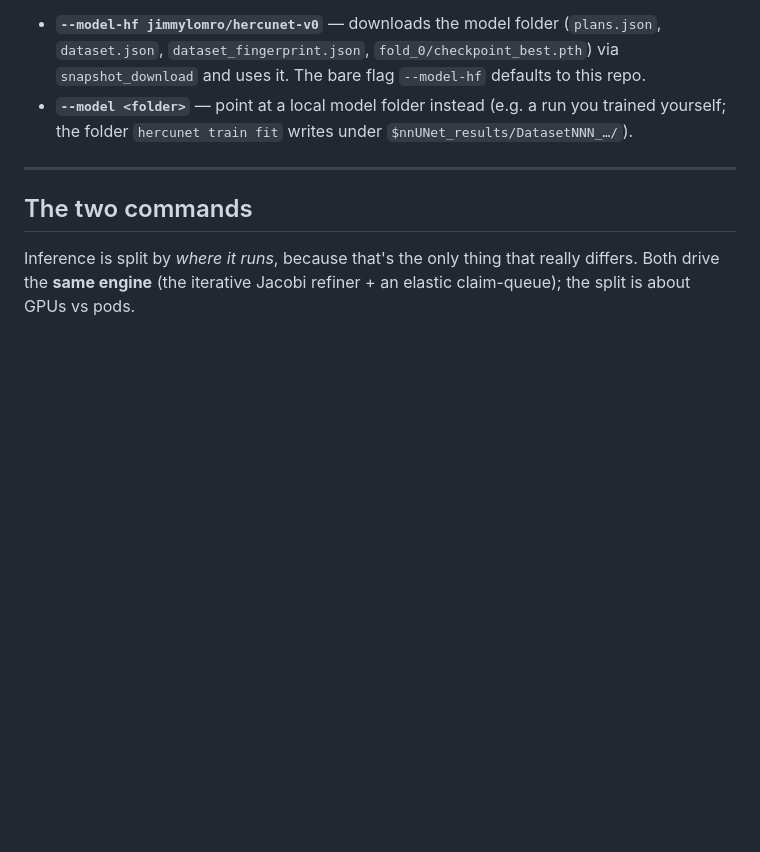
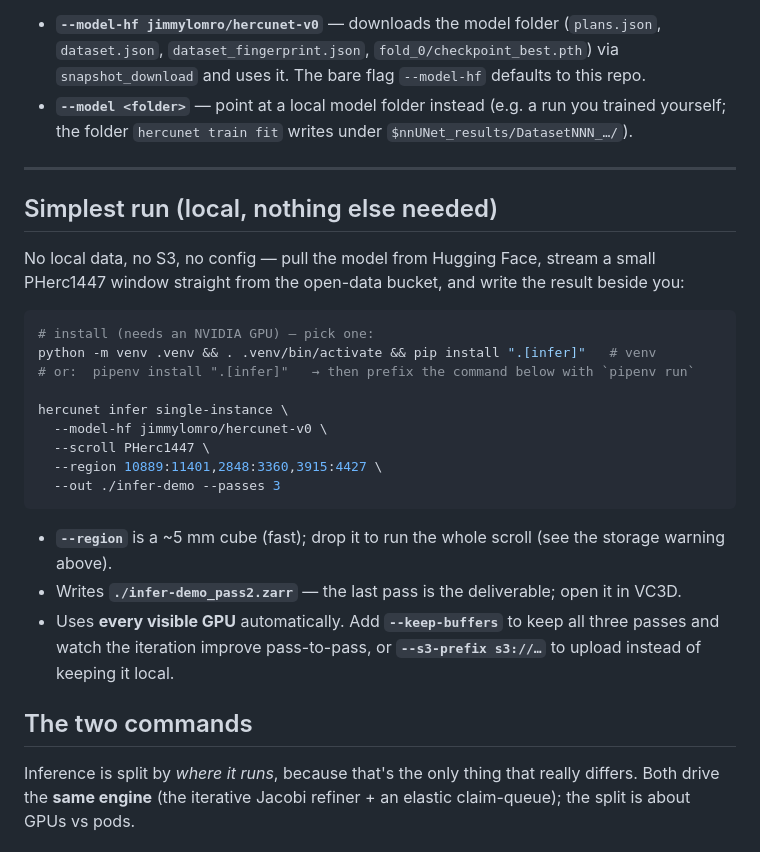
Before and after one commit to jimmylomro/hercUNet, a Markdown page: docs/infer.md, the part around the change. Drawn GitHub-style; blank space fills up the shorter version.

````diff
--- a/docs/infer.md
+++ b/docs/infer.md
@@ -70,6 +70,28 @@ The published HercUNet v0 model is **public on Hugging Face** (no token):
   `hercunet train fit` writes under `$nnUNet_results/DatasetNNN_…/`).
 
 ---
+
+## Simplest run (local, nothing else needed)
+
+No local data, no S3, no config — pull the model from Hugging Face, stream a small PHerc1447 window straight from
+the open-data bucket, and write the result beside you:
+
+```bash
+# install (needs an NVIDIA GPU) — pick one:
+python -m venv .venv && . .venv/bin/activate && pip install ".[infer]"   # venv
+# or:  pipenv install ".[infer]"   → then prefix the command below with `pipenv run`
+
+hercunet infer single-instance \
+  --model-hf jimmylomro/hercunet-v0 \
+  --scroll PHerc1447 \
+  --region 10889:11401,2848:3360,3915:4427 \
+  --out ./infer-demo --passes 3
+```
+
+- **`--region`** is a ~5 mm cube (fast); drop it to run the whole scroll (see the storage warning above).
+- Writes **`./infer-demo_pass2.zarr`** — the last pass is the deliverable; open it in VC3D.
+- Uses **every visible GPU** automatically. Add **`--keep-buffers`** to keep all three passes and watch the
+  iteration improve pass-to-pass, or **`--s3-prefix s3://…`** to upload instead of keeping it local.
 
 ## The two commands
 
````
Also changed, not shown: README.md (+26 -2 lines), docs/README.md (+12 -2 lines).
